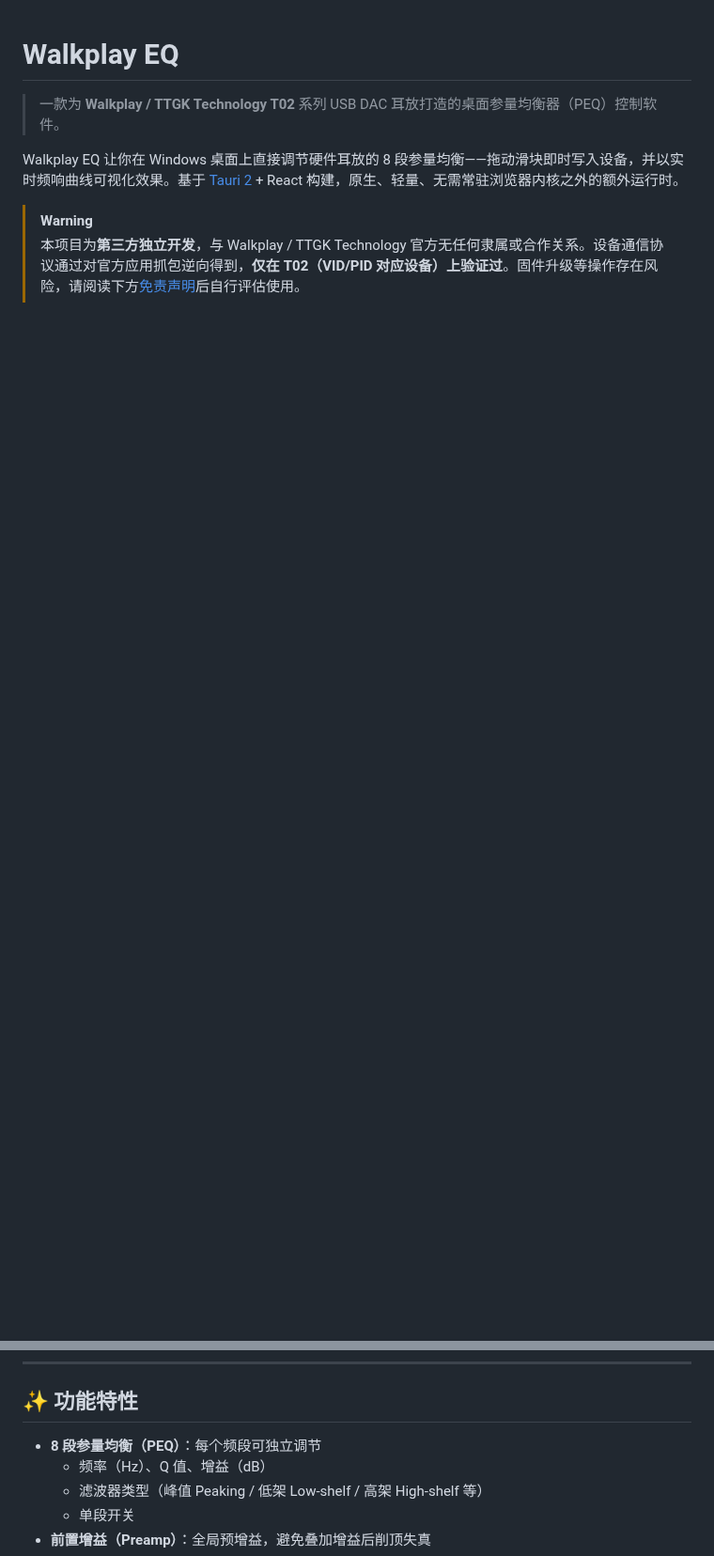
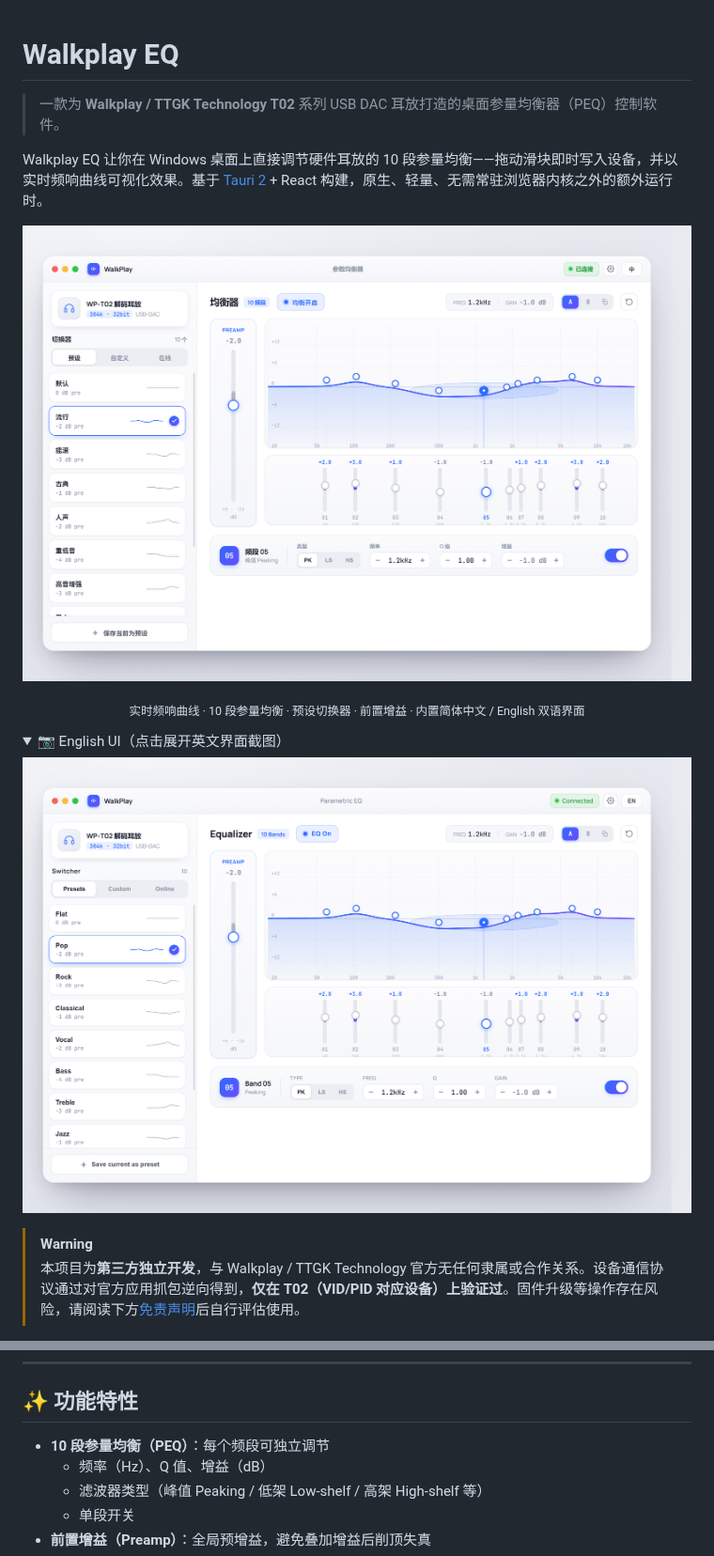
Before and after one commit to liuwang97/walkplay-eq, a Markdown page: README.md, 2 parts joined by grey strips. Shown at 94% size. GitHub-like rendering; pictures changed too: docs/screenshots/hero-en.png (added), docs/screenshots/hero.png (added); folded sections open; blank space fills up the shorter version.

Commit message:
docs(readme): add design screenshots (zh/en hero), fix stale 8→10 band count
- Render the porcelain design mockup at 2x and add it as a centered hero
  image plus a collapsible English-UI shot under docs/screenshots/.
- Update the three stale "8 段" references to "10 段" so the copy matches
  the screenshots and the current 10-band implementation.

```diff
--- a/README.md
+++ b/README.md
@@ -2,4 +2,20 @@
 
 > 一款为 **Walkplay / TTGK Technology T02** 系列 USB DAC 耳放打造的桌面参量均衡器（PEQ）控制软件。
 
-Walkplay EQ 让你在 Windows 桌面上直接调节硬件耳放的 8 段参量均衡——拖动滑块即时写入设备，并以实时频响曲线可视化效果。基于 [Tauri 2](https://tauri.app/) + React 构建，原生、轻量、无需常驻浏览器内核之外的额外运行时。
+Walkplay EQ 让你在 Windows 桌面上直接调节硬件耳放的 10 段参量均衡——拖动滑块即时写入设备，并以实时频响曲线可视化效果。基于 [Tauri 2](https://tauri.app/) + React 构建，原生、轻量、无需常驻浏览器内核之外的额外运行时。
+
+<p align="center">
+  <img src="docs/screenshots/hero.png" alt="Walkplay EQ — 参数均衡器主界面" width="860">
+</p>
+
+<p align="center">
+  <sub>实时频响曲线 · 10 段参量均衡 · 预设切换器 · 前置增益 · 内置简体中文 / English 双语界面</sub>
+</p>
+
+<details>
+<summary>📷 English UI（点击展开英文界面截图）</summary>
+
+<p align="center">
+  <img src="docs/screenshots/hero-en.png" alt="Walkplay EQ — Parametric EQ (English UI)" width="860">
+</p>
+
@@ -11,7 +28,7 @@ Walkplay EQ 让你在 Windows 桌面上直接调节硬件耳放的 8 段参量
 
 ## ✨ 功能特性
 
-- **8 段参量均衡（PEQ）**：每个频段可独立调节
+- **10 段参量均衡（PEQ）**：每个频段可独立调节
   - 频率（Hz）、Q 值、增益（dB）
   - 滤波器类型（峰值 Peaking / 低架 Low-shelf / 高架 High-shelf 等）
   - 单段开关
```
Also changed, not shown: other parts of README.md (+2 -1 lines).
